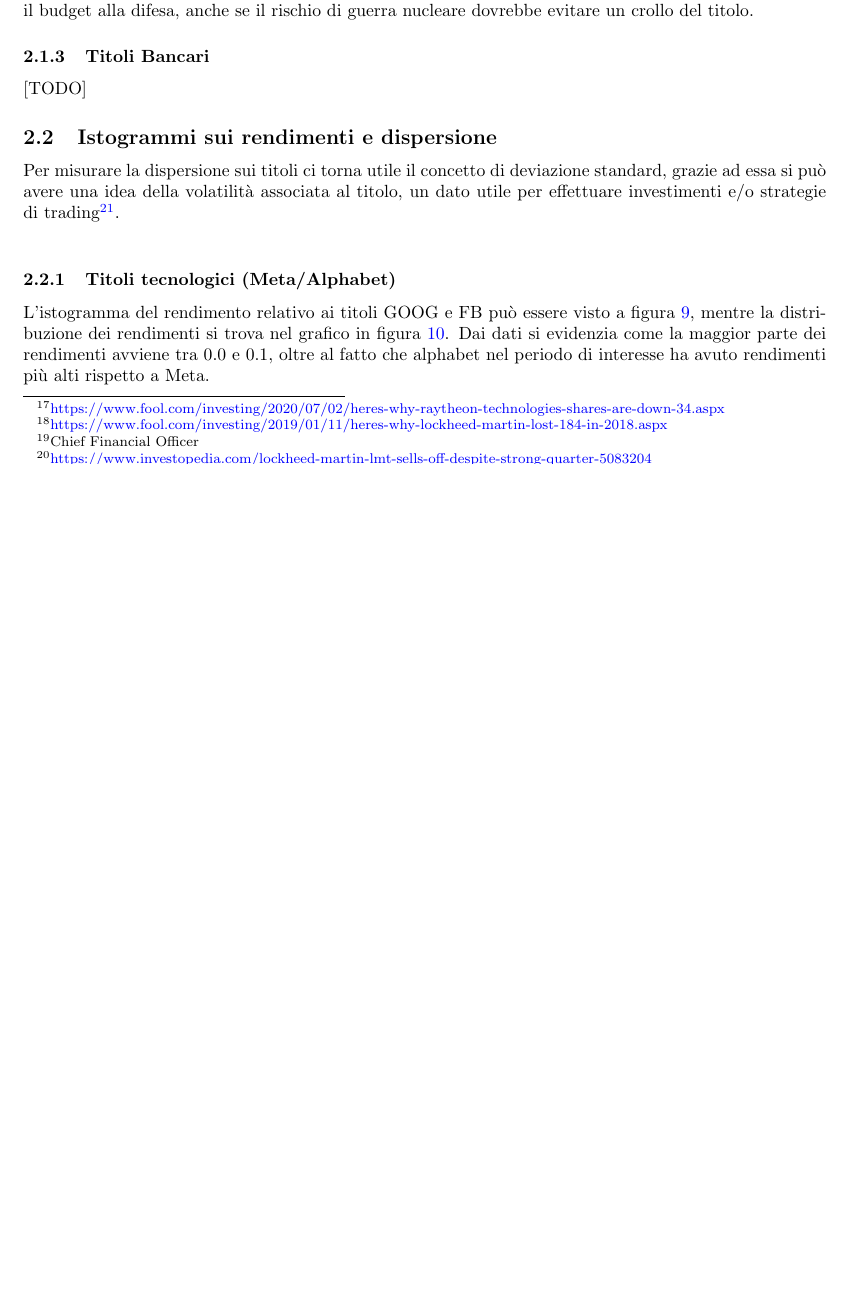
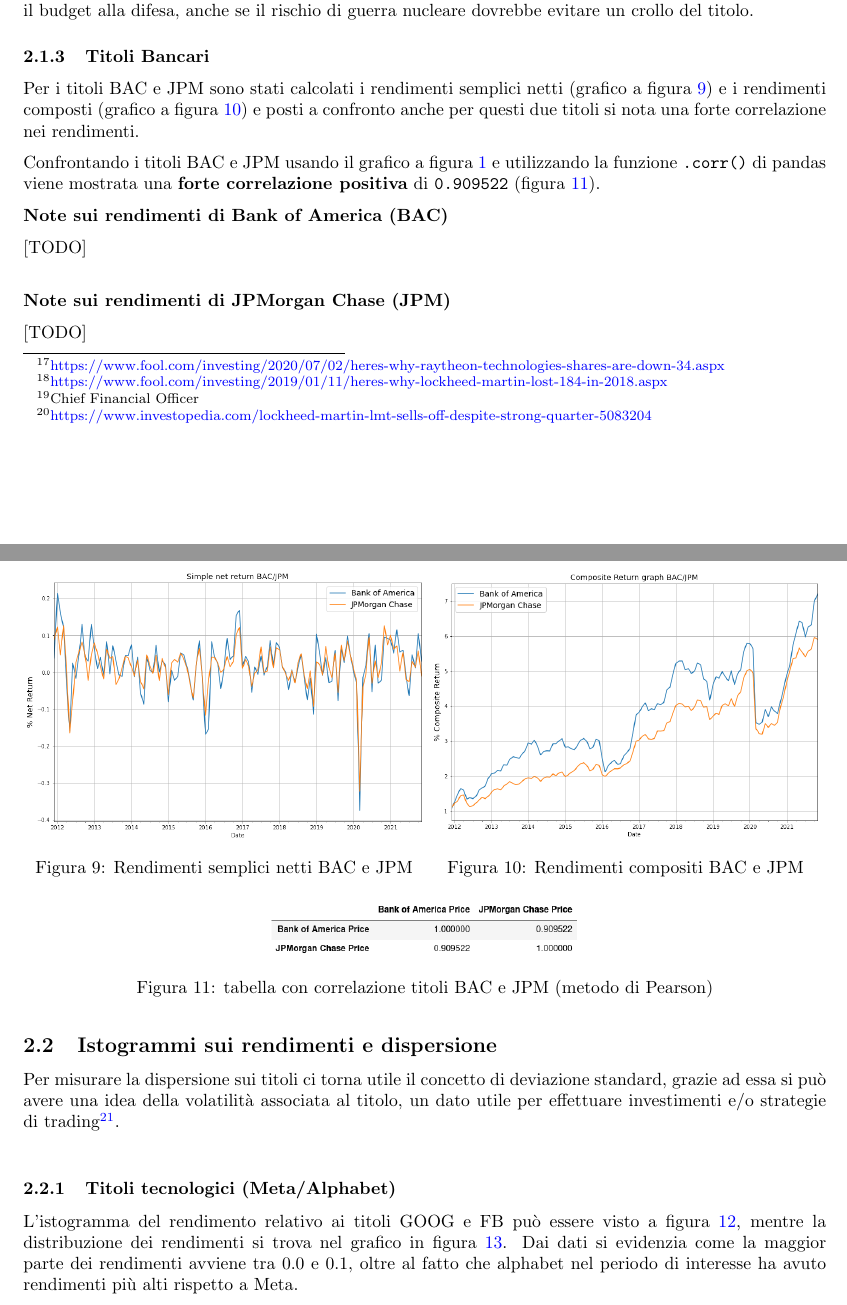
Before and after one commit to tommcamm/BISF-Project, a LaTeX document (relazione/relazione.tex): part of page 5 of 9 before the commit and two parts of pages 5 and 6 of 10 after it, the two joined at a grey line, cut so that both start at the same text, the shorter picture padded with empty space. Compiled offline with pdfLaTeX.

Commit message:
inizio desc per sez bancaria

```diff
--- a/relazione/relazione.tex
+++ b/relazione/relazione.tex
@@ -270,4 +270,39 @@ budget alla difesa, anche se il rischio di guerra nucleare dovrebbe evitare un c
 
 \subsubsection{Titoli Bancari}
 
+Per i titoli BAC e JPM sono stati calcolati i rendimenti semplici netti (grafico a figura \ref{fig:rendimenti_semplici_banc}) e i rendimenti composti (grafico a figura \ref{fig:rendimenti_compositi_banc}) e posti a confronto
+anche per questi due titoli si nota una forte correlazione nei rendimenti.
+
+\begin{figure}[h]
+  \centering
+  \begin{minipage}{.5\textwidth}
+    \centering
+    \includegraphics[width=1\linewidth]{banc_rendimenti_semplici_netti.png}
+    \captionof{figure}{Rendimenti semplici netti BAC e JPM}
+    \label{fig:rendimenti_semplici_banc}
+  \end{minipage}%
+  \begin{minipage}{.5\textwidth}
+    \centering
+    \includegraphics[width=.97\linewidth]{banc_rendimenti_composti.png}
+    \captionof{figure}{Rendimenti compositi BAC e JPM}
+    \label{fig:rendimenti_compositi_banc}
+  \end{minipage}
+\end{figure}
+
+Confrontando i titoli BAC e JPM usando il grafico a figura \ref{fig:all_stocks_price} e utilizzando la funzione \verb|.corr()| di pandas
+viene mostrata una \textbf{forte correlazione positiva} di \verb|0.909522| (figura \ref{fig:corr_banc}).
+
+\begin{figure}[h]
+  \centering
+  \includegraphics[width=0.4\textwidth]{corr_banc.png}
+  \caption{tabella con correlazione titoli BAC e JPM (metodo di Pearson)}
+  \label{fig:corr_banc}
+\end{figure}
+
+\textbf{Note sui rendimenti di Bank of America (BAC)}
+
+[TODO]\\
+
+\textbf{Note sui rendimenti di JPMorgan Chase (JPM)}
+
 [TODO]
```
Also changed, not shown: relazione/images/banc_rendimenti_composti.png (added), relazione/images/banc_rendimenti_semplici_netti.png (added), relazione/images/corr_banc.png (added), relazione/relazione.pdf, relazione/relazione.tex (2 more changed lines), 1 other file.
